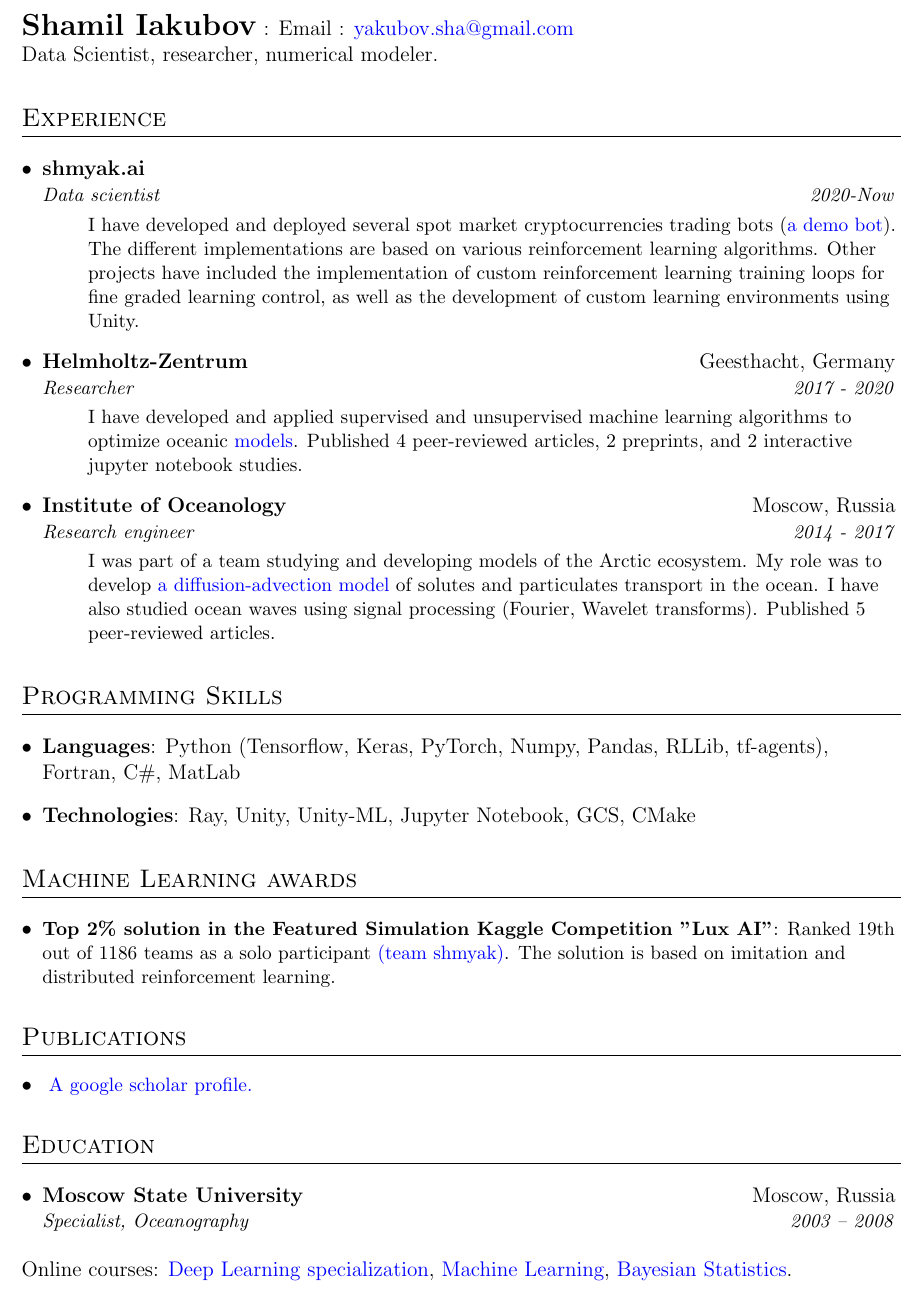
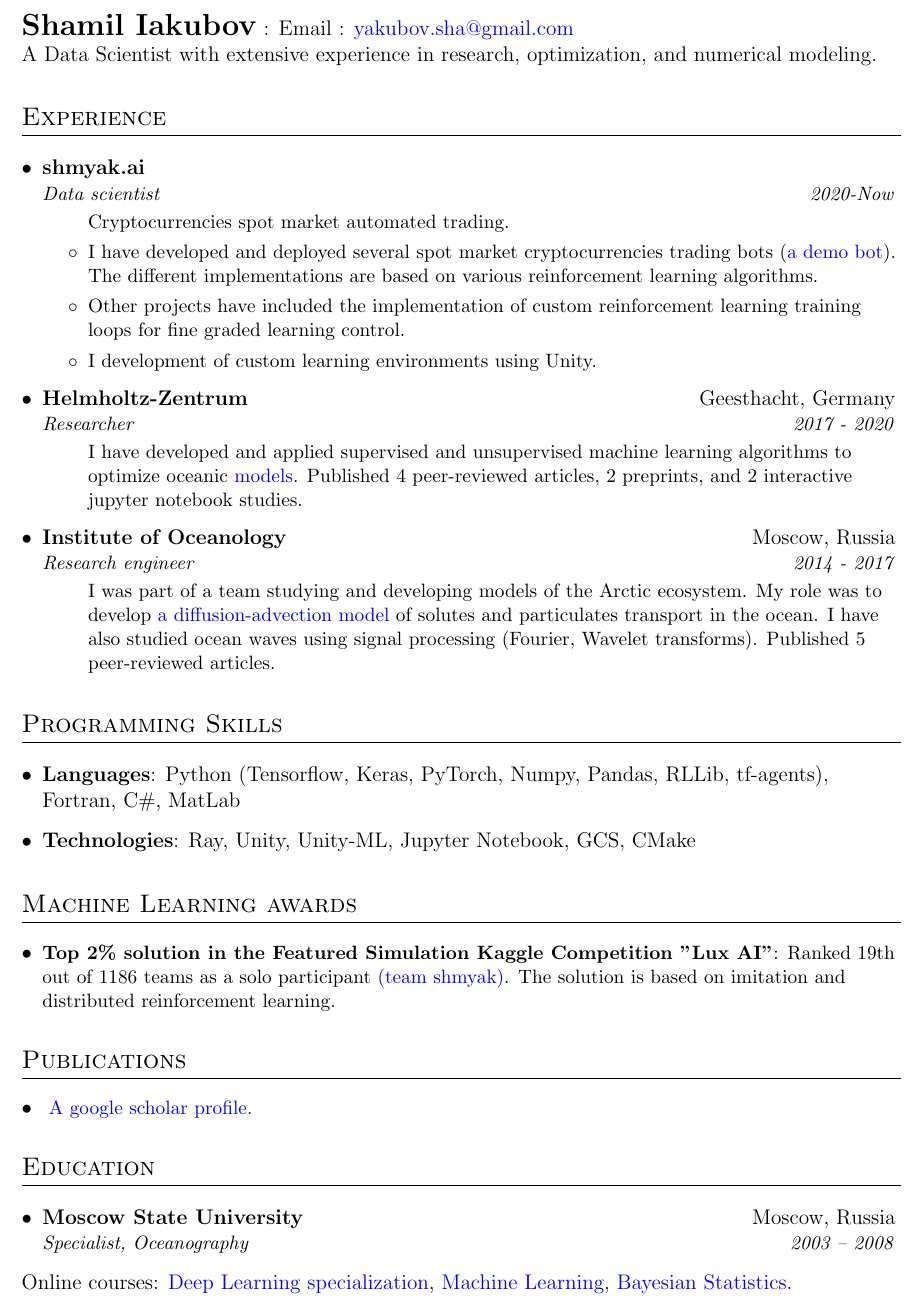
Before and after one commit to limash/cv, a LaTeX CV (cv.tex): part of the page, cut so that both start at the same text. Compiled offline with pdfLaTeX.

Commit message:
Start splitting the lines

```diff
--- a/cv.tex
+++ b/cv.tex
@@ -55,8 +55,14 @@
   }
 }
 
+\newcommand{\resumeSingle}[1]{
+	\small{
+		{#1 \vspace{0pt}}
+	}
+}
+
 \newcommand{\resumeSingleItem}[1]{
-	\small{
+	\item\small{
 		{#1 \vspace{0pt}}
 	}
 }
@@ -107,7 +113,7 @@
 %----------HEADING-----------------
 \begin{tabular*}{\textwidth}{l@{\extracolsep{\fill}}r}
     \textbf{\Large Shamil Iakubov} : Email : \href{mailto:yakubov.sha@gmail.com}{yakubov.sha@gmail.com}\\
-    Data Scientist, researcher, numerical modeler.\\
+    A Data Scientist with extensive experience in research, optimization, and numerical modeling.\\
 \end{tabular*}
 
 
@@ -117,17 +123,25 @@
 	\resumeSubheading
 	{shmyak.ai}{}{Data scientist}{2020-Now}
 	\resumeItemListStart
-	\resumeSingleItem{
-		I have developed and deployed several spot market cryptocurrencies trading bots (\href{https://github.com/shmyak-ai/cryp-bot-demo/blob/main/CrypRLAgent.ipynb}{a demo bot}).
-		The different implementations are based on various reinforcement learning algorithms.
-		Other projects have included the implementation of custom reinforcement learning training loops for fine graded learning control, as well as the development of custom learning environments using Unity.
+	\resumeSingle{
+		Cryptocurrencies spot market automated trading.
 	}
+		\resumeSingleItem{
+			I have developed and deployed several spot market cryptocurrencies trading bots (\href{https://github.com/shmyak-ai/cryp-bot-demo/blob/main/CrypRLAgent.ipynb}{a demo bot}).
+			The different implementations are based on various reinforcement learning algorithms.
+		}
+		\resumeSingleItem{
+			Other projects have included the implementation of custom reinforcement learning training loops for fine graded learning control.
+		}
+		\resumeSingleItem{
+			I development of custom learning environments using Unity.
+		}
 	\resumeItemListEnd
 
     \resumeSubheading
       {Helmholtz-Zentrum}{Geesthacht, Germany}{Researcher}{2017 - 2020}
       \resumeItemListStart
-      \resumeSingleItem{
+      \resumeSingle{
       	  I have developed and applied supervised and unsupervised machine learning algorithms to optimize oceanic \href{https://github.com/limash/Alkalinity_in_the_Wadden_Sea/blob/master/2_Methods.ipynb}{models}.
       	  Published 4 peer-reviewed articles, 2 preprints, and 2 interactive jupyter notebook studies.
       }
@@ -137,7 +151,7 @@
       {Institute of Oceanology}{Moscow, Russia}
       {Research engineer}{2014 - 2017}
       \resumeItemListStart
-      \resumeSingleItem{
+      \resumeSingle{
       	I was part of a team studying and developing models of the Arctic ecosystem.
       	My role was to develop \href{https://github.com/BottomRedoxModel/SPBM}{a diffusion-advection model} of solutes and particulates transport in the ocean.
       	I have also studied ocean waves using signal processing (Fourier, Wavelet transforms).
```
Also changed, not shown: cv.pdf.
